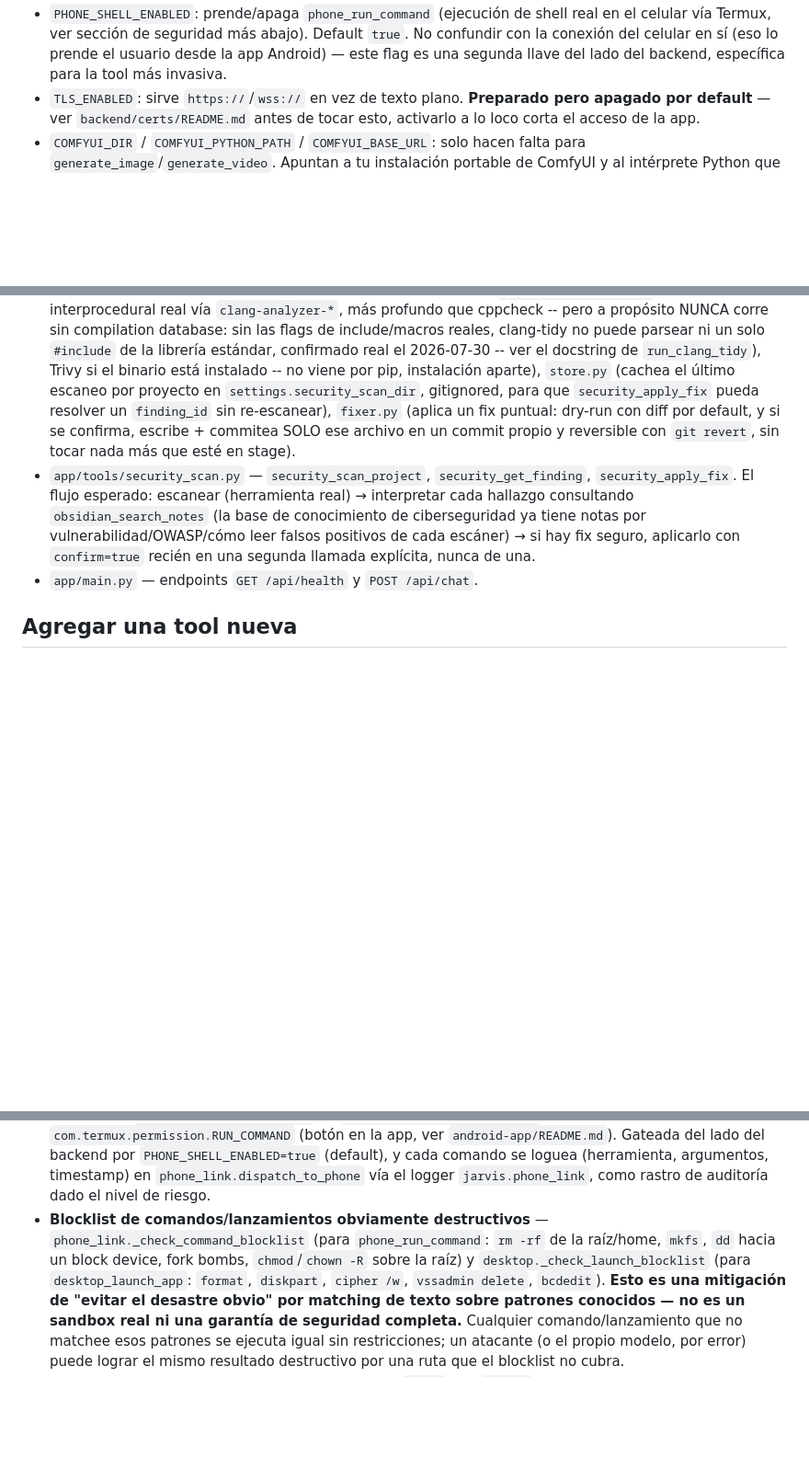
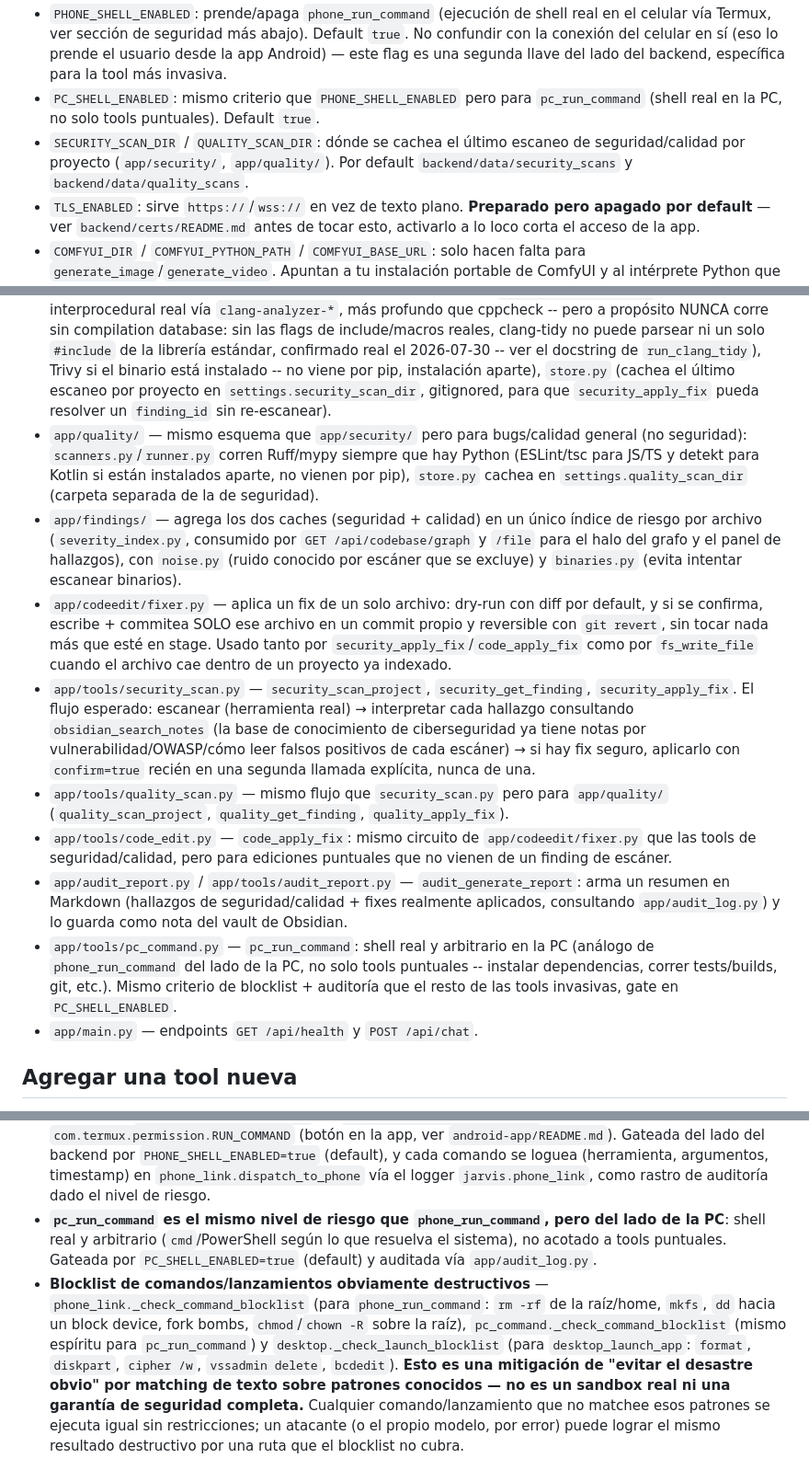
Before and after one commit to damianzupel-commits/JarvisRemote, a Markdown page: backend/README.md, 3 parts joined by grey strips. Shown at 92% size. GitHub-like rendering; blank space fills up the shorter version.

Commit message:
Document security/quality scanning, fix-apply, and pc_run_command in READMEs
Both READMEs still described this as a codebase-indexing/notes tool
only. Adds the real, already-shipped scanning + findings panel +
reversible-fix-apply + pc_run_command capabilities to the top-level
README's feature list, and fills in backend/README.md's "Cómo está
armado" with the app/quality/, app/findings/, app/codeedit/,
app/audit_report.py and app/tools/pc_command.py modules that were
missing from it (also corrects a stale reference to fixer.py living
under app/security/ -- it's in app/codeedit/).

```diff
--- a/backend/README.md
+++ b/backend/README.md
@@ -30,6 +30,12 @@ Editá `.env`:
   `true`. No confundir con la conexión del celular en sí (eso lo prende el
   usuario desde la app Android) — este flag es una segunda llave del lado del
   backend, específica para la tool más invasiva.
+- `PC_SHELL_ENABLED`: mismo criterio que `PHONE_SHELL_ENABLED` pero para
+  `pc_run_command` (shell real en la PC, no solo tools puntuales). Default
+  `true`.
+- `SECURITY_SCAN_DIR` / `QUALITY_SCAN_DIR`: dónde se cachea el último escaneo
+  de seguridad/calidad por proyecto (`app/security/`, `app/quality/`). Por
+  default `backend/data/security_scans` y `backend/data/quality_scans`.
 - `TLS_ENABLED`: sirve `https://`/`wss://` en vez de texto plano. **Preparado
   pero apagado por default** — ver `backend/certs/README.md` antes de tocar
   esto, activarlo a lo loco corta el acceso de la app.
@@ -185,16 +191,43 @@ pytest
   `run_clang_tidy`), Trivy si el binario está instalado -- no viene por pip,
   instalación aparte), `store.py` (cachea el último escaneo por
   proyecto en `settings.security_scan_dir`, gitignored, para que
-  `security_apply_fix` pueda resolver un `finding_id` sin re-escanear),
-  `fixer.py` (aplica un fix puntual: dry-run con diff por default, y si se
-  confirma, escribe + commitea SOLO ese archivo en un commit propio y
-  reversible con `git revert`, sin tocar nada más que esté en stage).
+  `security_apply_fix` pueda resolver un `finding_id` sin re-escanear).
+- `app/quality/` — mismo esquema que `app/security/` pero para bugs/calidad
+  general (no seguridad): `scanners.py`/`runner.py` corren Ruff/mypy siempre
+  que hay Python (ESLint/tsc para JS/TS y detekt para Kotlin si están
+  instalados aparte, no vienen por pip), `store.py` cachea en
+  `settings.quality_scan_dir` (carpeta separada de la de seguridad).
+- `app/findings/` — agrega los dos caches (seguridad + calidad) en un único
+  índice de riesgo por archivo (`severity_index.py`, consumido por
+  `GET /api/codebase/graph` y `/file` para el halo del grafo y el panel de
+  hallazgos), con `noise.py` (ruido conocido por escáner que se excluye) y
+  `binaries.py` (evita intentar escanear binarios).
+- `app/codeedit/fixer.py` — aplica un fix de un solo archivo: dry-run con
+  diff por default, y si se confirma, escribe + commitea SOLO ese archivo en
+  un commit propio y reversible con `git revert`, sin tocar nada más que esté
+  en stage. Usado tanto por `security_apply_fix`/`code_apply_fix` como por
+  `fs_write_file` cuando el archivo cae dentro de un proyecto ya indexado.
 - `app/tools/security_scan.py` — `security_scan_project`, `security_get_finding`,
   `security_apply_fix`. El flujo esperado: escanear (herramienta real) →
   interpretar cada hallazgo consultando `obsidian_search_notes` (la base de
   conocimiento de ciberseguridad ya tiene notas por vulnerabilidad/OWASP/cómo
   leer falsos positivos de cada escáner) → si hay fix seguro, aplicarlo con
   `confirm=true` recién en una segunda llamada explícita, nunca de una.
+- `app/tools/quality_scan.py` — mismo flujo que `security_scan.py` pero para
+  `app/quality/` (`quality_scan_project`, `quality_get_finding`,
+  `quality_apply_fix`).
+- `app/tools/code_edit.py` — `code_apply_fix`: mismo circuito de
+  `app/codeedit/fixer.py` que las tools de seguridad/calidad, pero para
+  ediciones puntuales que no vienen de un finding de escáner.
+- `app/audit_report.py` / `app/tools/audit_report.py` — `audit_generate_report`:
+  arma un resumen en Markdown (hallazgos de seguridad/calidad + fixes
+  realmente aplicados, consultando `app/audit_log.py`) y lo guarda como nota
+  del vault de Obsidian.
+- `app/tools/pc_command.py` — `pc_run_command`: shell real y arbitrario en la
+  PC (análogo de `phone_run_command` del lado de la PC, no solo tools
+  puntuales -- instalar dependencias, correr tests/builds, git, etc.). Mismo
+  criterio de blocklist + auditoría que el resto de las tools invasivas, gate
+  en `PC_SHELL_ENABLED`.
 - `app/main.py` — endpoints `GET /api/health` y `POST /api/chat`.
 
 ## Agregar una tool nueva
@@ -298,10 +331,15 @@ las tool calls automáticamente contra el registry.
   `PHONE_SHELL_ENABLED=true` (default), y cada comando se loguea (herramienta,
   argumentos, timestamp) en `phone_link.dispatch_to_phone` vía el logger
   `jarvis.phone_link`, como rastro de auditoría dado el nivel de riesgo.
+- **`pc_run_command` es el mismo nivel de riesgo que `phone_run_command`, pero
+  del lado de la PC**: shell real y arbitrario (`cmd`/PowerShell según lo que
+  resuelva el sistema), no acotado a tools puntuales. Gateada por
+  `PC_SHELL_ENABLED=true` (default) y auditada vía `app/audit_log.py`.
 - **Blocklist de comandos/lanzamientos obviamente destructivos** —
   `phone_link._check_command_blocklist` (para `phone_run_command`: `rm -rf` de
   la raíz/home, `mkfs`, `dd` hacia un block device, fork bombs, `chmod`/`chown -R`
-  sobre la raíz) y `desktop._check_launch_blocklist` (para `desktop_launch_app`:
+  sobre la raíz), `pc_command._check_command_blocklist` (mismo espíritu para
+  `pc_run_command`) y `desktop._check_launch_blocklist` (para `desktop_launch_app`:
   `format`, `diskpart`, `cipher /w`, `vssadmin delete`, `bcdedit`). **Esto es una
   mitigación de "evitar el desastre obvio" por matching de texto sobre patrones
   conocidos — no es un sandbox real ni una garantía de seguridad completa.**
```
Also changed, not shown: README.md (+16 -1 lines).
